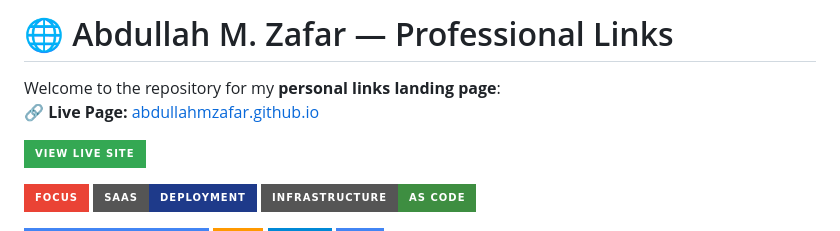
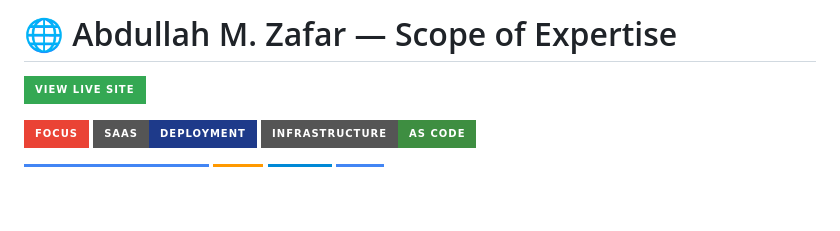
Before and after one commit to abdullahMzafar/abdullahMzafar.github.io, a Markdown page: README.md, the part around the change. Drawn GitHub-style; badges without logos; blank space fills up the shorter version.

Commit message:
HTML image review

```diff
--- a/README.md
+++ b/README.md
@@ -1,7 +1,4 @@
-# 🌐 Abdullah M. Zafar — Professional Links
-
-Welcome to the repository for my **personal links landing page**:
-🔗 **Live Page:** [abdullahmzafar.github.io](https://abdullahmzafar.github.io/)
+# 🌐 Abdullah M. Zafar — Scope of Expertise
 
 [![View Live Site](https://img.shields.io/badge/View%20Live%20Site-34A853?style=for-the-badge&logo=githubpages&logoColor=white)](https://abdullahmzafar.github.io/)
 
```
